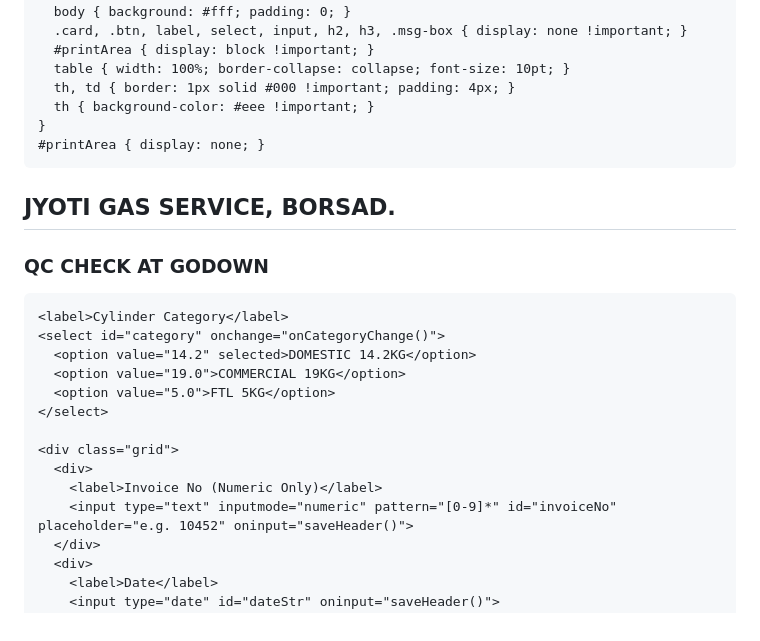
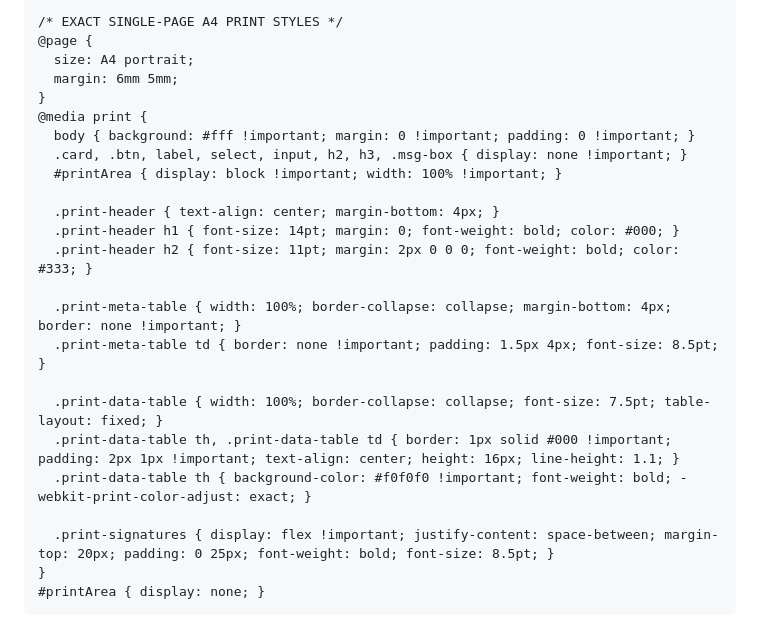
Before and after one commit to Amar9478/Index.html, a Markdown page: README.md, the part around one of its changes. GitHub-like rendering.

Commit message:
Enhance print layout and HTML structure in README
Updated print styles and HTML structure for better formatting.

```diff
--- a/README.md
+++ b/README.md
@@ -27,13 +27,28 @@
     .var-ok { color: #15803d; font-weight: bold; }
     .var-bad { color: #b91c1c; font-weight: bold; }
 
+    /* EXACT SINGLE-PAGE A4 PRINT STYLES */
+    @page {
+      size: A4 portrait;
+      margin: 6mm 5mm;
+    }
     @media print {
-      body { background: #fff; padding: 0; }
+      body { background: #fff !important; margin: 0 !important; padding: 0 !important; }
       .card, .btn, label, select, input, h2, h3, .msg-box { display: none !important; }
-      #printArea { display: block !important; }
-      table { width: 100%; border-collapse: collapse; font-size: 10pt; }
-      th, td { border: 1px solid #000 !important; padding: 4px; }
-      th { background-color: #eee !important; }
+      #printArea { display: block !important; width: 100% !important; }
+
+      .print-header { text-align: center; margin-bottom: 4px; }
+      .print-header h1 { font-size: 14pt; margin: 0; font-weight: bold; color: #000; }
+      .print-header h2 { font-size: 11pt; margin: 2px 0 0 0; font-weight: bold; color: #333; }
+
+      .print-meta-table { width: 100%; border-collapse: collapse; margin-bottom: 4px; border: none !important; }
+      .print-meta-table td { border: none !important; padding: 1.5px 4px; font-size: 8.5pt; }
+
+      .print-data-table { width: 100%; border-collapse: collapse; font-size: 7.5pt; table-layout: fixed; }
+      .print-data-table th, .print-data-table td { border: 1px solid #000 !important; padding: 2px 1px !important; text-align: center; height: 16px; line-height: 1.1; }
+      .print-data-table th { background-color: #f0f0f0 !important; font-weight: bold; -webkit-print-color-adjust: exact; }
+
+      .print-signatures { display: flex !important; justify-content: space-between; margin-top: 20px; padding: 0 25px; font-weight: bold; font-size: 8.5pt; }
     }
     #printArea { display: none; }
   </style>
```
Also changed, not shown: other parts of README.md (+33 -12 lines).
